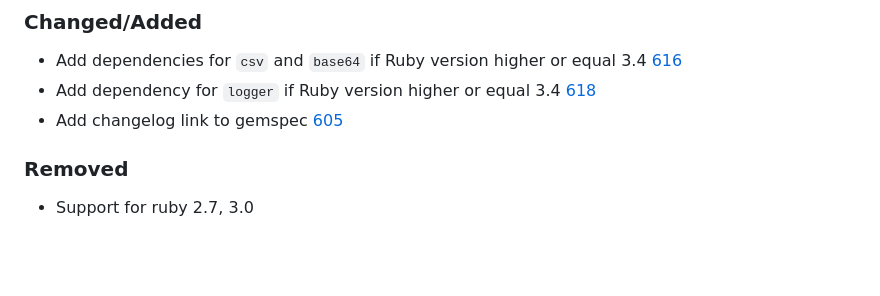
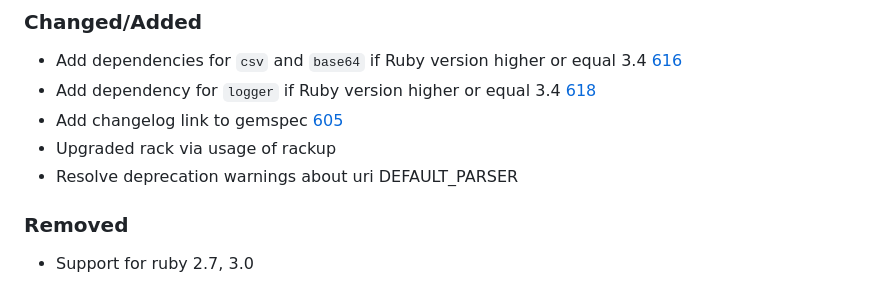
Before and after one commit to roo-rb/roo, a Markdown page: CHANGELOG.md, the part around the change. GitHub-like rendering; blank space fills up the shorter version.

Commit message:
update chnagelog

```diff
--- a/CHANGELOG.md
+++ b/CHANGELOG.md
@@ -4,6 +4,8 @@
 - Add dependencies for `csv` and `base64` if Ruby version higher or equal 3.4 [616](https://github.com/roo-rb/roo/pull/616)
 - Add dependency for `logger` if Ruby version higher or equal 3.4 [618](https://github.com/roo-rb/roo/pull/618)
 - Add changelog link to gemspec [605](https://github.com/roo-rb/roo/pull/605)
+- Upgraded rack via usage of rackup
+- Resolve deprecation warnings about uri DEFAULT_PARSER
 
 ### Removed
 - Support for ruby 2.7, 3.0
```
